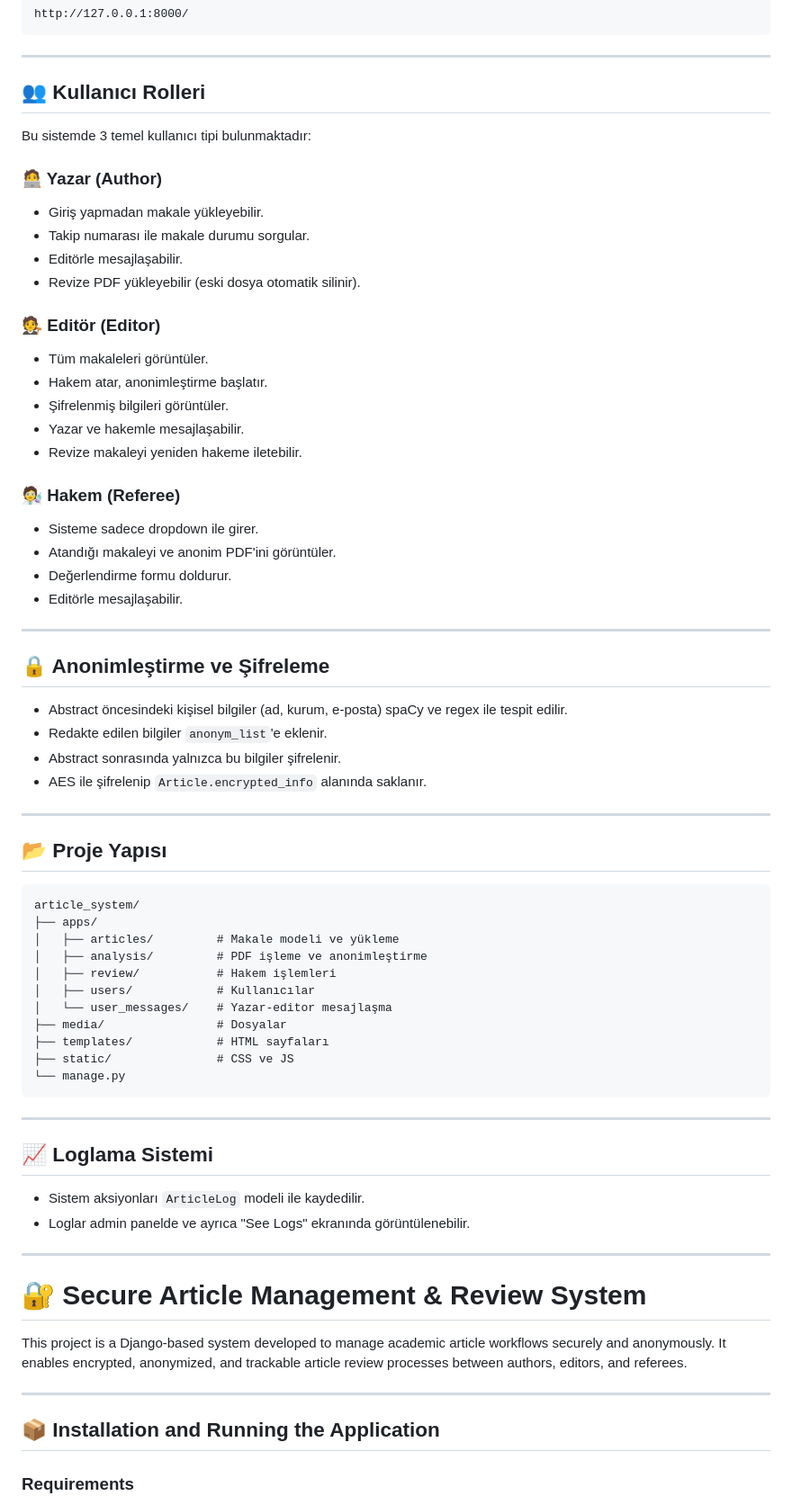
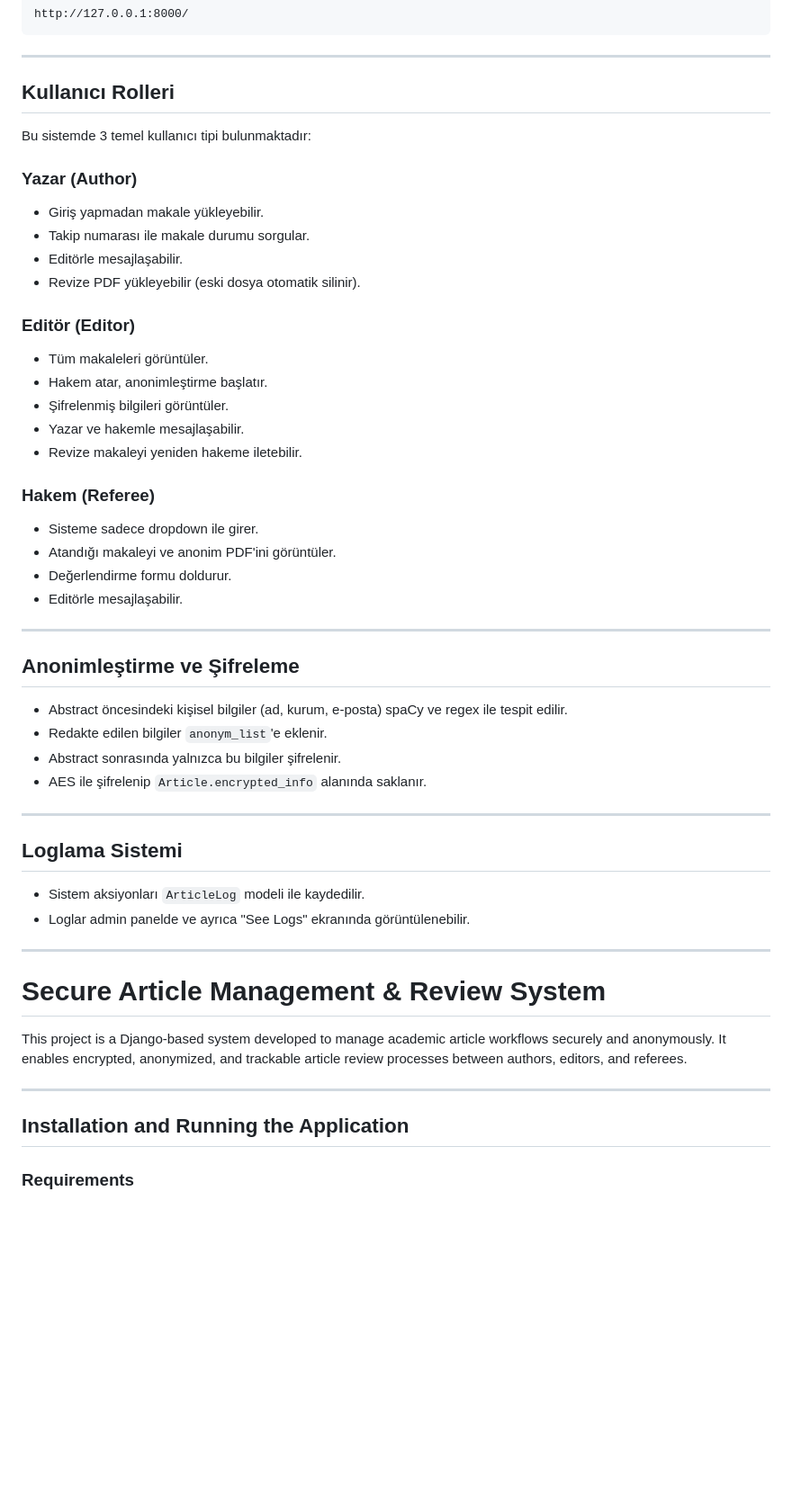
Before and after one commit to iclalmillik/Article-System, a Markdown page: README.md, the part around one of its changes. Shown at 90% size. GitHub-like rendering; blank space fills up the shorter version.

````diff
--- a/README.md
+++ b/README.md
@@ -42,24 +42,24 @@ http://127.0.0.1:8000/
 
 ---
 
-## 👥 Kullanıcı Rolleri
+## Kullanıcı Rolleri
 
 Bu sistemde 3 temel kullanıcı tipi bulunmaktadır:
 
-### 🧑‍💻 Yazar (Author)
+### Yazar (Author)
 - Giriş yapmadan makale yükleyebilir.
 - Takip numarası ile makale durumu sorgular.
 - Editörle mesajlaşabilir.
 - Revize PDF yükleyebilir (eski dosya otomatik silinir).
 
-### 🧑‍⚖️ Editör (Editor)
+### Editör (Editor)
 - Tüm makaleleri görüntüler.
 - Hakem atar, anonimleştirme başlatır.
 - Şifrelenmiş bilgileri görüntüler.
 - Yazar ve hakemle mesajlaşabilir.
 - Revize makaleyi yeniden hakeme iletebilir.
 
-### 🧑‍🔬 Hakem (Referee)
+### Hakem (Referee)
 - Sisteme sadece dropdown ile girer.
 - Atandığı makaleyi ve anonim PDF'ini görüntüler.
 - Değerlendirme formu doldurur.
@@ -67,7 +67,7 @@ Bu sistemde 3 temel kullanıcı tipi bulunmaktadır:
 
 ---
 
-## 🔒 Anonimleştirme ve Şifreleme
+##  Anonimleştirme ve Şifreleme
 
 - Abstract öncesindeki kişisel bilgiler (ad, kurum, e-posta) spaCy ve regex ile tespit edilir.
 - Redakte edilen bilgiler `anonym_list`'e eklenir.
@@ -76,37 +76,20 @@ Bu sistemde 3 temel kullanıcı tipi bulunmaktadır:
 
 ---
 
-## 📂 Proje Yapısı
 
-```
-article_system/
-├── apps/
-│   ├── articles/         # Makale modeli ve yükleme
-│   ├── analysis/         # PDF işleme ve anonimleştirme
-│   ├── review/           # Hakem işlemleri
-│   ├── users/            # Kullanıcılar
-│   └── user_messages/    # Yazar-editor mesajlaşma
-├── media/                # Dosyalar
-├── templates/            # HTML sayfaları
-├── static/               # CSS ve JS
-└── manage.py
-```
-
----
-
-## 📈 Loglama Sistemi
+##  Loglama Sistemi
 
 - Sistem aksiyonları `ArticleLog` modeli ile kaydedilir.
 - Loglar admin panelde ve ayrıca "See Logs" ekranında görüntülenebilir.
 
 ---
-# 🔐 Secure Article Management & Review System
+# Secure Article Management & Review System
 
 This project is a Django-based system developed to manage academic article workflows securely and anonymously. It enables encrypted, anonymized, and trackable article review processes between authors, editors, and referees.
 
 ---
 
-## 📦 Installation and Running the Application
+##  Installation and Running the Application
 
 ### Requirements
 
````
Also changed, not shown: other parts of README.md (+15 -31 lines).
